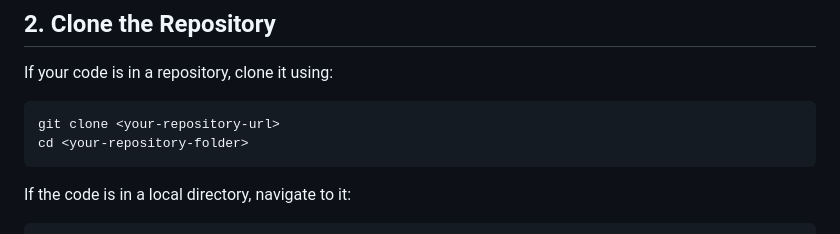
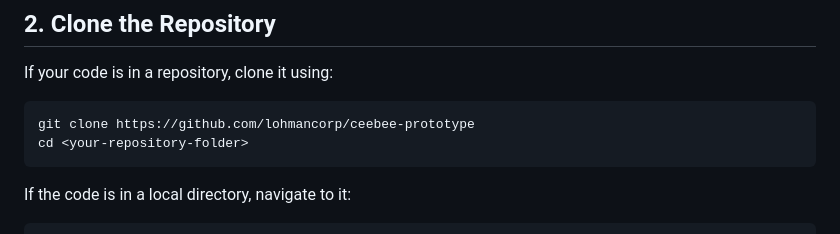
Before and after one commit to lohmancorp/ceebee-prototype, a Markdown page: README.md, the part around the change. Rendered like a GitHub page.

````diff
--- a/README.md
+++ b/README.md
@@ -15,7 +15,7 @@ Ensure you have the following installed:
 ## **2. Clone the Repository**
 If your code is in a repository, clone it using:
 ```bash
-git clone <your-repository-url>
+git clone https://github.com/lohmancorp/ceebee-prototype
 cd <your-repository-folder>
 ```
 If the code is in a local directory, navigate to it:
````
